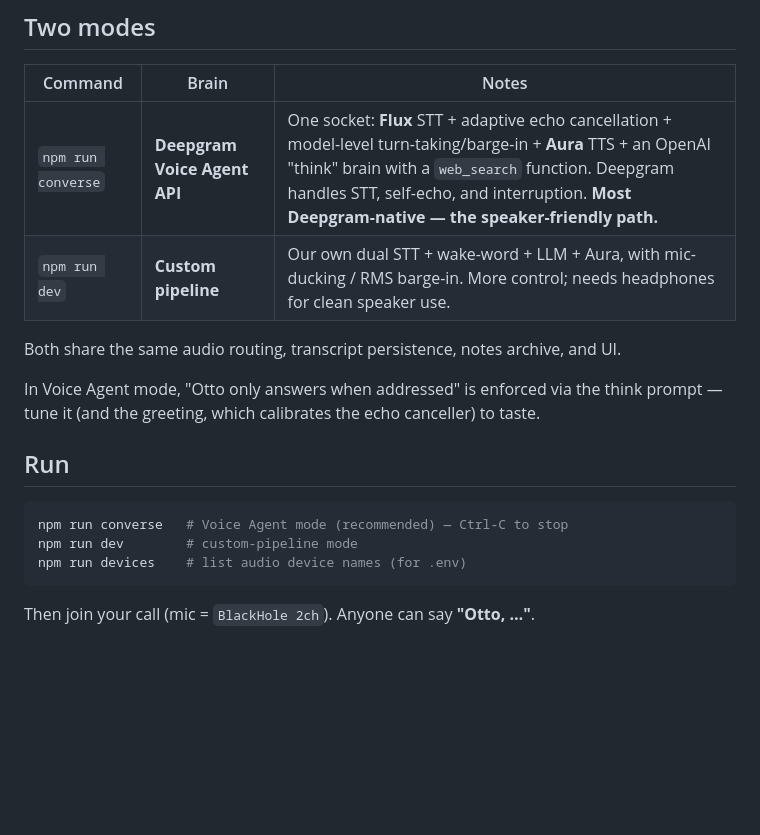
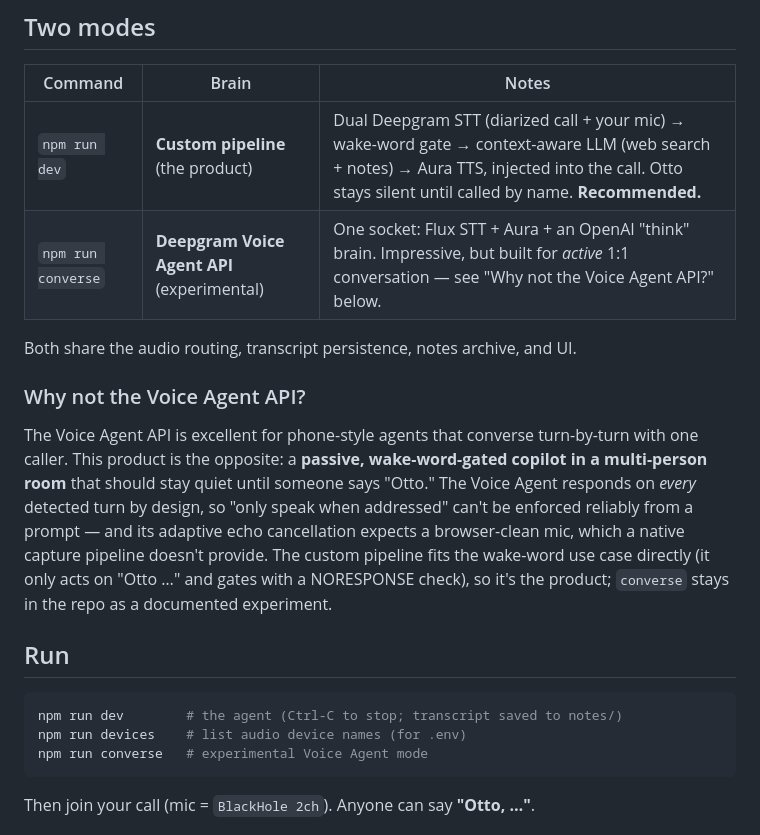
Before and after one commit to ritza-co/otto-call-agent, a Markdown page: README.md, the part around the change. GitHub-like rendering; blank space fills up the shorter version.

Commit message:
Make the custom pipeline the product; Voice Agent = documented experiment
The Deepgram Voice Agent API fits active 1:1 agents, not a passive wake-word
copilot in a multi-person room: it responds every turn by design (can't be
prompted into staying silent until addressed) and its echo cancellation expects
a browser-clean mic. The custom pipeline (npm run dev) is wake-word-gated with a
NORESPONSE check, so it only speaks when called and doesn't loop. README now
leads with `dev` and explains why `converse` stays as an experiment.

Co-Authored-By: Claude Opus 4.8 (1M context) <noreply@anthropic.com>

````diff
--- a/README.md
+++ b/README.md
@@ -69,20 +69,29 @@ app's **microphone to `BlackHole 2ch`**, and use **headphones**.
 
 | Command | Brain | Notes |
 |---|---|---|
-| `npm run converse` | **Deepgram Voice Agent API** | One socket: **Flux** STT + adaptive echo cancellation + model-level turn-taking/barge-in + **Aura** TTS + an OpenAI "think" brain with a `web_search` function. Deepgram handles STT, self-echo, and interruption. **Most Deepgram-native — the speaker-friendly path.** |
-| `npm run dev` | **Custom pipeline** | Our own dual STT + wake-word + LLM + Aura, with mic-ducking / RMS barge-in. More control; needs headphones for clean speaker use. |
+| `npm run dev` | **Custom pipeline** (the product) | Dual Deepgram STT (diarized call + your mic) → wake-word gate → context-aware LLM (web search + notes) → Aura TTS, injected into the call. Otto stays silent until called by name. **Recommended.** |
+| `npm run converse` | **Deepgram Voice Agent API** (experimental) | One socket: Flux STT + Aura + an OpenAI "think" brain. Impressive, but built for *active* 1:1 conversation — see "Why not the Voice Agent API?" below. |
 
-Both share the same audio routing, transcript persistence, notes archive, and UI.
+Both share the audio routing, transcript persistence, notes archive, and UI.
 
-In Voice Agent mode, "Otto only answers when addressed" is enforced via the think
-prompt — tune it (and the greeting, which calibrates the echo canceller) to taste.
+### Why not the Voice Agent API?
+
+The Voice Agent API is excellent for phone-style agents that converse turn-by-turn
+with one caller. This product is the opposite: a **passive, wake-word-gated copilot
+in a multi-person room** that should stay quiet until someone says "Otto." The Voice
+Agent responds on *every* detected turn by design, so "only speak when addressed"
+can't be enforced reliably from a prompt — and its adaptive echo cancellation
+expects a browser-clean mic, which a native capture pipeline doesn't provide. The
+custom pipeline fits the wake-word use case directly (it only acts on "Otto …" and
+gates with a NORESPONSE check), so it's the product; `converse` stays in the repo as
+a documented experiment.
 
 ## Run
 
 ```bash
-npm run converse   # Voice Agent mode (recommended) — Ctrl-C to stop
-npm run dev        # custom-pipeline mode
+npm run dev        # the agent (Ctrl-C to stop; transcript saved to notes/)
 npm run devices    # list audio device names (for .env)
+npm run converse   # experimental Voice Agent mode
 ```
 
 Then join your call (mic = `BlackHole 2ch`). Anyone can say **"Otto, …"**.
````
